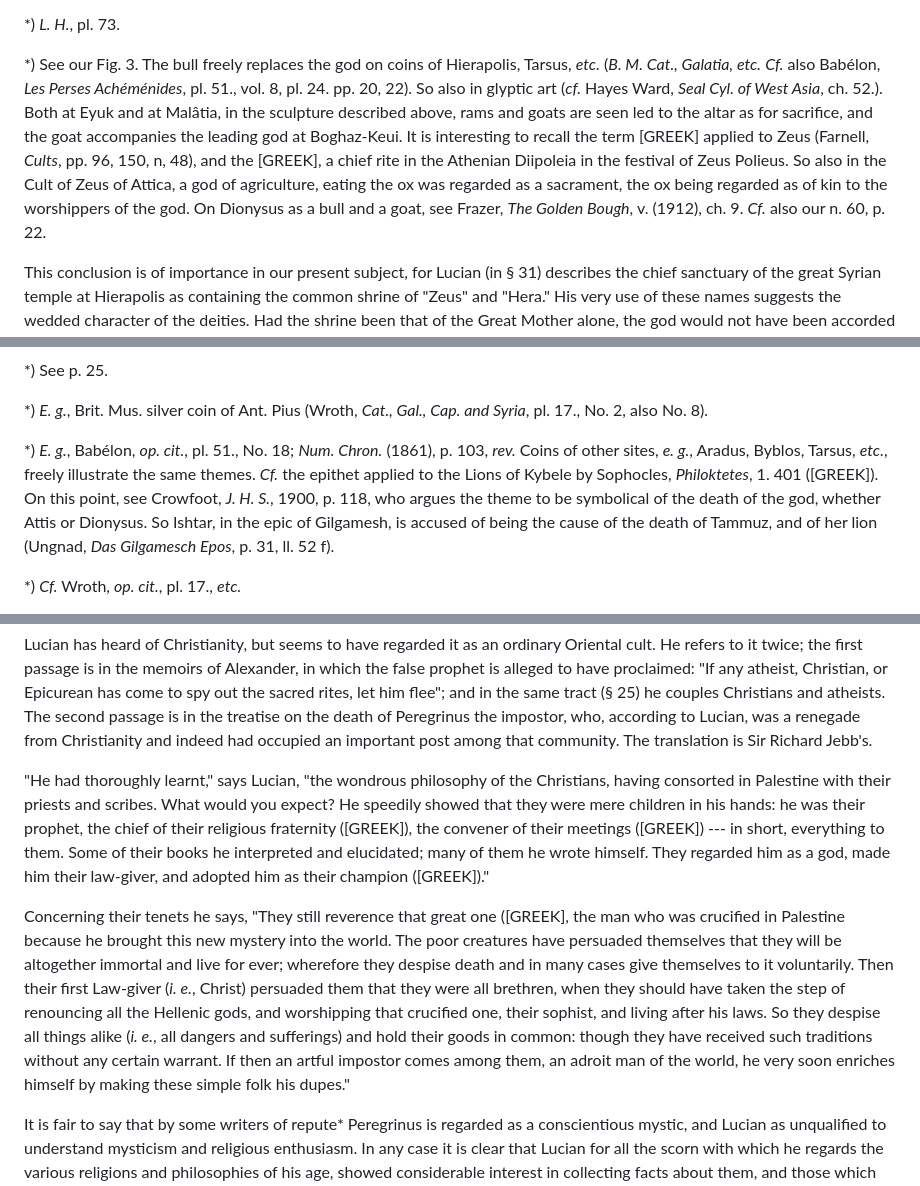
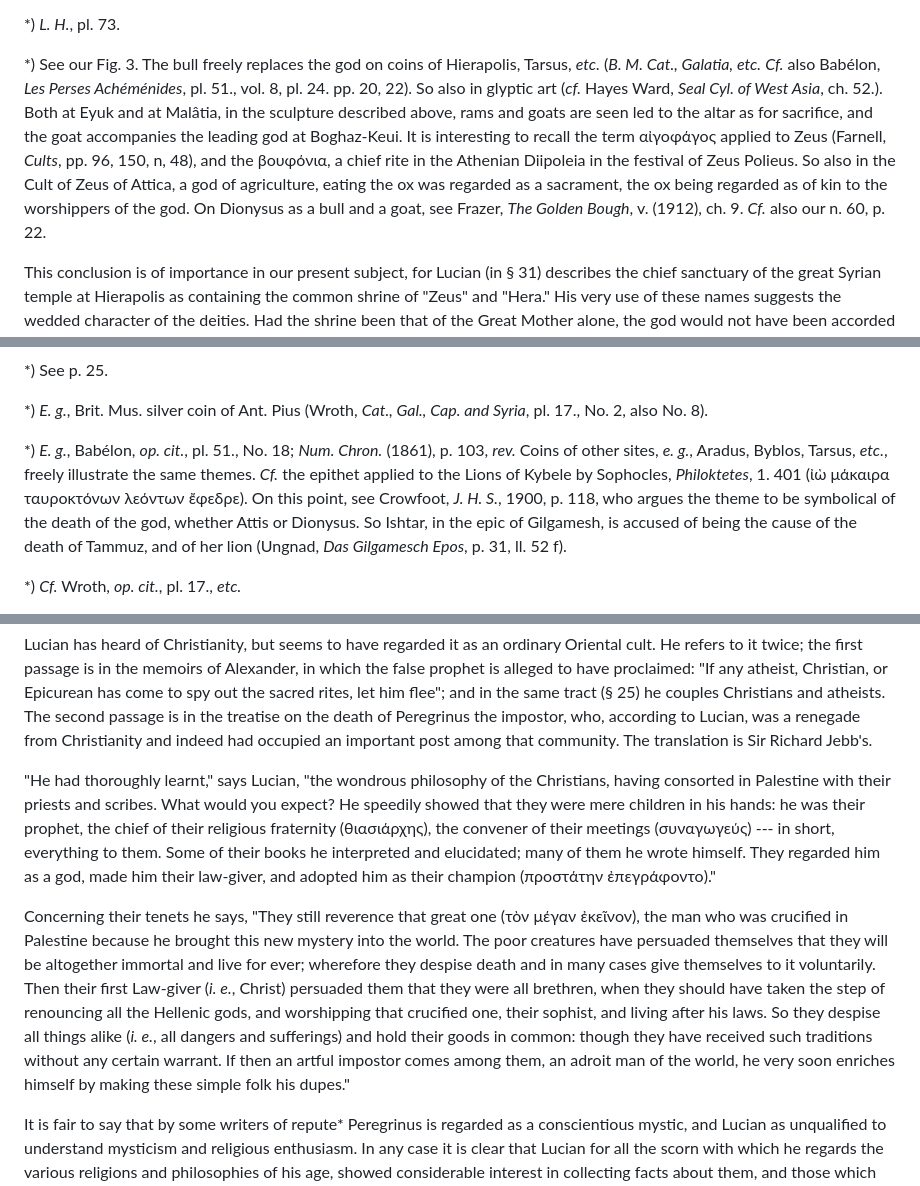
Before and after one commit to solaranamnesis/herbert-augustus-strong, a Markdown page: the-syrian-goddess/full-text-english.md, 3 parts joined by grey strips. Rendered like a GitHub page.

```diff
--- a/the-syrian-goddess/full-text-english.md
+++ b/the-syrian-goddess/full-text-english.md
@@ -124,7 +124,7 @@ That which seems to us in our present enquiry the chief feature of these sculptu
 
 *) _L. H._, pl. 73.
 
-*) See our Fig. 3. The bull freely replaces the god on coins of Hierapolis, Tarsus, _etc._ (_B. M. Cat., Galatia, etc._ _Cf._ also Babélon, _Les Perses Achéménides_, pl. 51., vol. 8, pl. 24. pp. 20, 22). So also in glyptic art (_cf._ Hayes Ward, _Seal Cyl. of West Asia_, ch. 52.). Both at Eyuk and at Malâtia, in the sculpture described above, rams and goats are seen led to the altar as for sacrifice, and the goat accompanies the leading god at Boghaz-Keui. It is interesting to recall the term [GREEK] applied to Zeus (Farnell, _Cults_, pp. 96, 150, n, 48), and the [GREEK], a chief rite in the Athenian Diipoleia in the festival of Zeus Polieus. So also in the Cult of Zeus of Attica, a god of agriculture, eating the ox was regarded as a sacrament, the ox being regarded as of kin to the worshippers of the god. On Dionysus as a bull and a goat, see Frazer, _The Golden Bough_, v. (1912), ch. 9. _Cf._ also our n. 60, p. 22.
+*) See our Fig. 3. The bull freely replaces the god on coins of Hierapolis, Tarsus, _etc._ (_B. M. Cat., Galatia, etc._ _Cf._ also Babélon, _Les Perses Achéménides_, pl. 51., vol. 8, pl. 24. pp. 20, 22). So also in glyptic art (_cf._ Hayes Ward, _Seal Cyl. of West Asia_, ch. 52.). Both at Eyuk and at Malâtia, in the sculpture described above, rams and goats are seen led to the altar as for sacrifice, and the goat accompanies the leading god at Boghaz-Keui. It is interesting to recall the term αἰγοφάγος applied to Zeus (Farnell, _Cults_, pp. 96, 150, n, 48), and the βουφόνια, a chief rite in the Athenian Diipoleia in the festival of Zeus Polieus. So also in the Cult of Zeus of Attica, a god of agriculture, eating the ox was regarded as a sacrament, the ox being regarded as of kin to the worshippers of the god. On Dionysus as a bull and a goat, see Frazer, _The Golden Bough_, v. (1912), ch. 9. _Cf._ also our n. 60, p. 22.
 
 This conclusion is of importance in our present subject, for Lucian (in § 31) describes the chief sanctuary of the great Syrian temple at Hierapolis as containing the common shrine of "Zeus" and "Hera." His very use of these names suggests the wedded character of the deities. Had the shrine been that of the Great Mother alone, the god would not have been accorded an equal prominence near the common altar; he would have been an "Attis," not a "Zeus." The goddess herself would have been in the Greek mind a Rhea or Aphrodite, not a Hera; and Lucian was sufficiently familiar with his subject to be able to discriminate. As it is, he is perplexed in his identification of the goddess by her very comprehensive attributes, which included the many virtues and powers to which the Greek mind assigned separate personifications, known by different names. "Speaking generally," he says, "she is undoubtedly Hera, but she has something of the attributes of Athene and of Aphrodite, and of Selene and of Rhea and of Artemis and of Nemesis and of the Fates."
 
@@ -200,7 +200,7 @@ The coins are not numerous, but they are profoundly instructive: in particular,
 
 *) _E. g._, Brit. Mus. silver coin of Ant. Pius (Wroth, _Cat., Gal., Cap. and Syria_, pl. 17., No. 2, also No. 8).
 
-*) _E. g._, Babélon, _op. cit._, pl. 51., No. 18; _Num. Chron._ (1861), p. 103, _rev._ Coins of other sites, _e. g._, Aradus, Byblos, Tarsus, _etc._, freely illustrate the same themes. _Cf._ the epithet applied to the Lions of Kybele by Sophocles, _Philoktetes_, 1. 401 ([GREEK]). On this point, see Crowfoot, _J. H. S._, 1900, p. 118, who argues the theme to be symbolical of the death of the god, whether Attis or Dionysus. So Ishtar, in the epic of Gilgamesh, is accused of being the cause of the death of Tammuz, and of her lion (Ungnad, _Das Gilgamesch Epos_, p. 31, ll. 52 f).
+*) _E. g._, Babélon, _op. cit._, pl. 51., No. 18; _Num. Chron._ (1861), p. 103, _rev._ Coins of other sites, _e. g._, Aradus, Byblos, Tarsus, _etc._, freely illustrate the same themes. _Cf._ the epithet applied to the Lions of Kybele by Sophocles, _Philoktetes_, 1. 401 (ἰὼ μάκαιρα ταυροκτόνων λεόντων ἔφεδρε). On this point, see Crowfoot, _J. H. S._, 1900, p. 118, who argues the theme to be symbolical of the death of the god, whether Attis or Dionysus. So Ishtar, in the epic of Gilgamesh, is accused of being the cause of the death of Tammuz, and of her lion (Ungnad, _Das Gilgamesch Epos_, p. 31, ll. 52 f).
 
 *) _Cf._ Wroth, _op. cit._, pl. 17., _etc._
 
@@ -274,9 +274,9 @@ As the tract _De Dea Syria_ is mainly descriptive it is unnecessary here to ente
 
 Lucian has heard of Christianity, but seems to have regarded it as an ordinary Oriental cult. He refers to it twice; the first passage is in the memoirs of Alexander, in which the false prophet is alleged to have proclaimed: "If any atheist, Christian, or Epicurean has come to spy out the sacred rites, let him flee"; and in the same tract (§ 25) he couples Christians and atheists. The second passage is in the treatise on the death of Peregrinus the impostor, who, according to Lucian, was a renegade from Christianity and indeed had occupied an important post among that community. The translation is Sir Richard Jebb's.
 
-"He had thoroughly learnt," says Lucian, "the wondrous philosophy of the Christians, having consorted in Palestine with their priests and scribes. What would you expect? He speedily showed that they were mere children in his hands: he was their prophet, the chief of their religious fraternity ([GREEK]), the convener of their meetings ([GREEK]) --- in short, everything to them. Some of their books he interpreted and elucidated; many of them he wrote himself. They regarded him as a god, made him their law-giver, and adopted him as their champion ([GREEK])."
+"He had thoroughly learnt," says Lucian, "the wondrous philosophy of the Christians, having consorted in Palestine with their priests and scribes. What would you expect? He speedily showed that they were mere children in his hands: he was their prophet, the chief of their religious fraternity (θιασιάρχης), the convener of their meetings (συναγωγεύς) --- in short, everything to them. Some of their books he interpreted and elucidated; many of them he wrote himself. They regarded him as a god, made him their law-giver, and adopted him as their champion (προστάτην ἐπεγράφοντο)."
 
-Concerning their tenets he says, "They still reverence that great one ([GREEK], the man who was crucified in Palestine because he brought this new mystery into the world. The poor creatures have persuaded themselves that they will be altogether immortal and live for ever; wherefore they despise death and in many cases give themselves to it voluntarily. Then their first Law-giver (_i. e._, Christ) persuaded them that they were all brethren, when they should have taken the step of renouncing all the Hellenic gods, and worshipping that crucified one, their sophist, and living after his laws. So they despise all things alike (_i. e._, all dangers and sufferings) and hold their goods in common: though they have received such traditions without any certain warrant. If then an artful impostor comes among them, an adroit man of the world, he very soon enriches himself by making these simple folk his dupes."
+Concerning their tenets he says, "They still reverence that great one (τὸν μέγαν ἐκεῖνον), the man who was crucified in Palestine because he brought this new mystery into the world. The poor creatures have persuaded themselves that they will be altogether immortal and live for ever; wherefore they despise death and in many cases give themselves to it voluntarily. Then their first Law-giver (_i. e._, Christ) persuaded them that they were all brethren, when they should have taken the step of renouncing all the Hellenic gods, and worshipping that crucified one, their sophist, and living after his laws. So they despise all things alike (_i. e._, all dangers and sufferings) and hold their goods in common: though they have received such traditions without any certain warrant. If then an artful impostor comes among them, an adroit man of the world, he very soon enriches himself by making these simple folk his dupes."
 
 It is fair to say that by some writers of repute* Peregrinus is regarded as a conscientious mystic, and Lucian as unqualified to understand mysticism and religious enthusiasm. In any case it is clear that Lucian for all the scorn with which he regards the various religions and philosophies of his age, showed considerable interest in collecting facts about them, and those which he gives us in the tract on _The Syrian Goddess_ are as instructive as any.
 
```
Also changed, not shown: other parts of the-syrian-goddess/full-text-english.md (+6 -6 lines).
